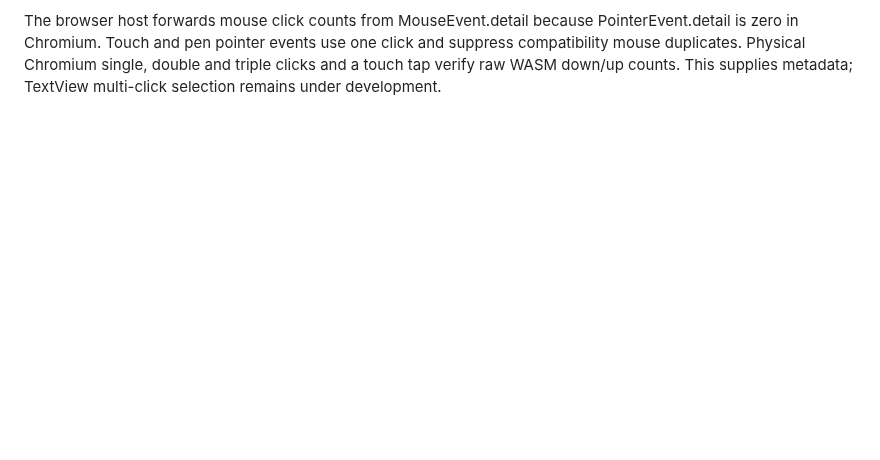
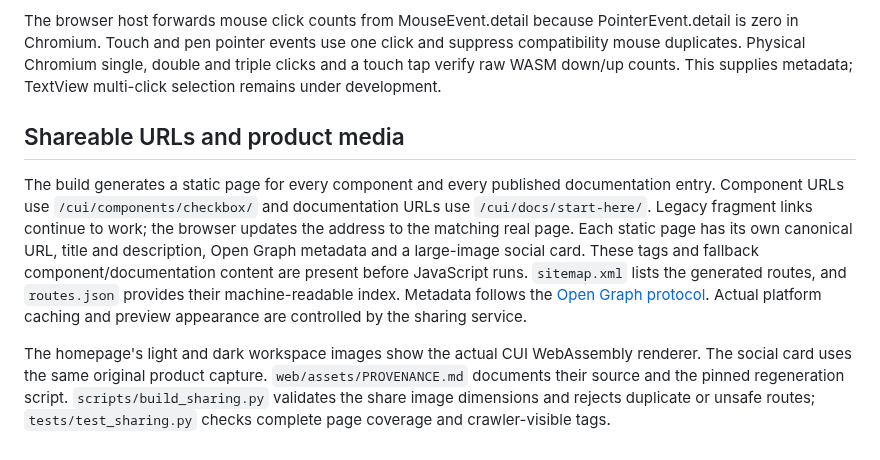
Before and after one commit to mattmezza/cui, a Markdown page: docs/WEB_GALLERY.md, the part around the change. GitHub-like rendering; blank space fills up the shorter version.

Commit message:
Publish shareable component and docs pages with original product media

```diff
--- a/docs/WEB_GALLERY.md
+++ b/docs/WEB_GALLERY.md
@@ -107,3 +107,9 @@ The browser host forwards all ASCII letter and digit key identities to CUI along
 The browser provides `cui_measure_font_metrics` from Canvas font-wide ascent and descent for the selected weight, italic style and family. Its line spacing remains the gallery's `font_size * 1.25`, matching text layout and the alphabetic `fillText` baseline. If the browser lacks `fontBoundingBoxAscent` or `fontBoundingBoxDescent`, the callback reports unavailable and painting falls back to Canvas's top baseline; it does not treat sample-glyph ink bounds as font metrics.
 
 The browser host forwards mouse click counts from MouseEvent.detail because PointerEvent.detail is zero in Chromium. Touch and pen pointer events use one click and suppress compatibility mouse duplicates. Physical Chromium single, double and triple clicks and a touch tap verify raw WASM down/up counts. This supplies metadata; TextView multi-click selection remains under development.
+
+## Shareable URLs and product media
+
+The build generates a static page for every component and every published documentation entry. Component URLs use `/cui/components/checkbox/` and documentation URLs use `/cui/docs/start-here/`. Legacy fragment links continue to work; the browser updates the address to the matching real page. Each static page has its own canonical URL, title and description, Open Graph metadata and a large-image social card. These tags and fallback component/documentation content are present before JavaScript runs. `sitemap.xml` lists the generated routes, and `routes.json` provides their machine-readable index. Metadata follows the [Open Graph protocol](https://ogp.me/). Actual platform caching and preview appearance are controlled by the sharing service.
+
+The homepage's light and dark workspace images show the actual CUI WebAssembly renderer. The social card uses the same original product capture. `web/assets/PROVENANCE.md` documents their source and the pinned regeneration script. `scripts/build_sharing.py` validates the share image dimensions and rejects duplicate or unsafe routes; `tests/test_sharing.py` checks complete page coverage and crawler-visible tags.
```
Also changed, not shown: web/assets/PROVENANCE.md (+4 -0 lines), web/assets/cui-social.png (added), web/assets/cui-workspace-dark.png (added), web/assets/cui-workspace-light.png (added), 10 other files.
